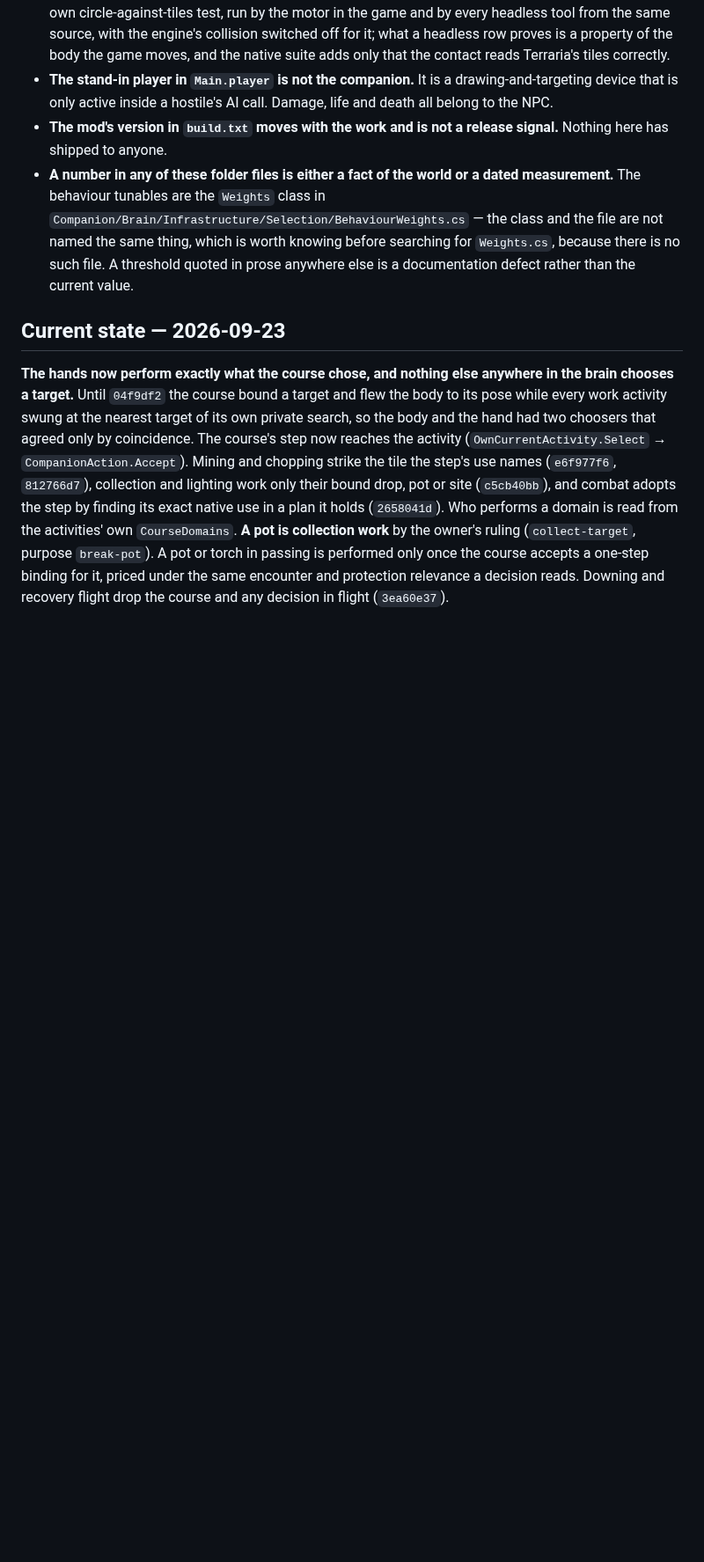
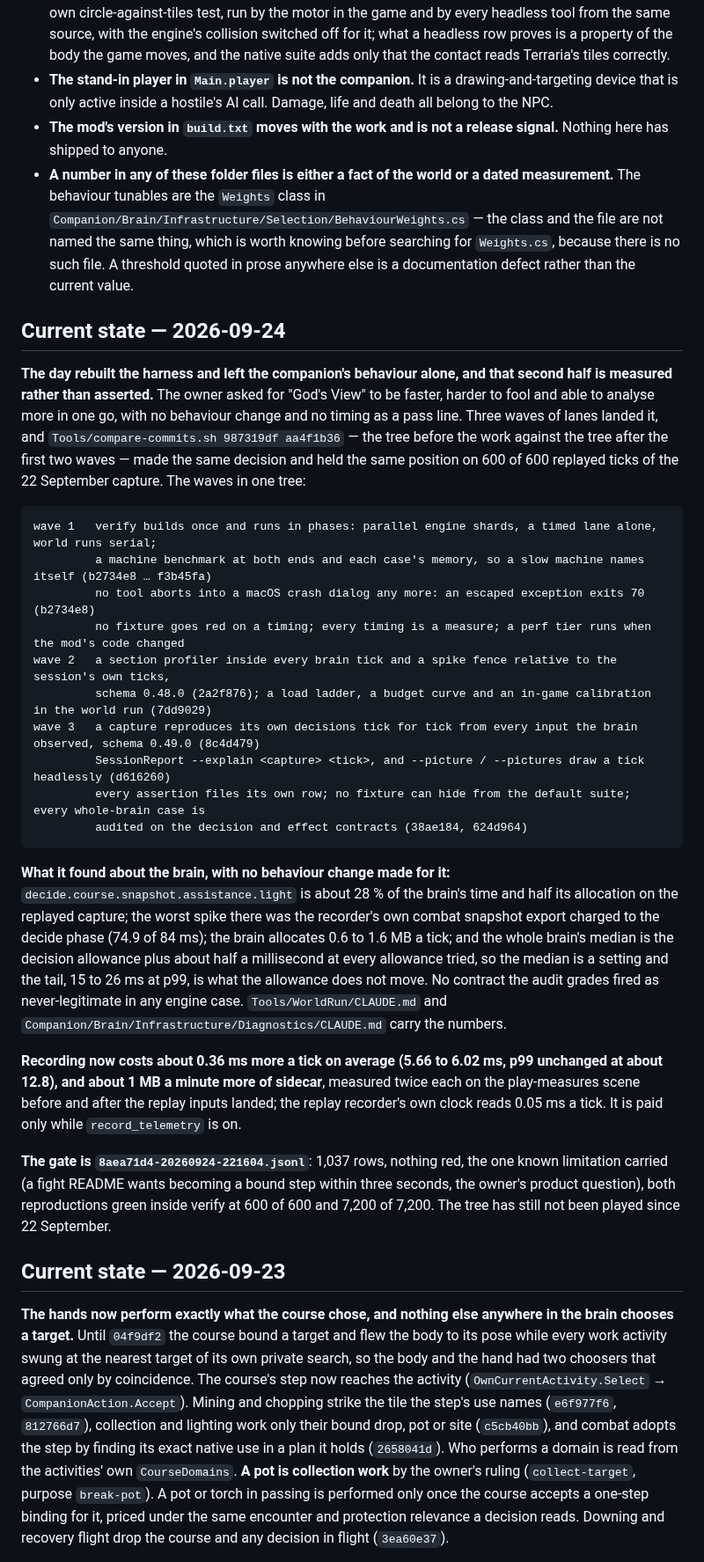
Before and after one commit to Capataina/AICompanion, a Markdown page: CLAUDE.md, the part around the change. Shown at 88% size. Rendered like a GitHub page; blank space fills up the shorter version.

Commit message:
The root guide says what 24 September changed: the harness rebuilt in three waves, the behaviour measured unchanged, and what recording now costs
A current-state section for the day, above the 23 September one it does not replace. It records the three waves as one tree with their merge hashes, the evidence that they changed no behaviour (Tools/compare-commits.sh 987319df aa4f1b36: the same decision and position on 600 of 600 replayed ticks), what the new instruments found about the brain without any change being made for it (the light census's share of time and allocation, the recorder's own export charged to the decide phase, 0.6 to 1.6 MB a tick, a median that is the allowance rather than the work), and the gate run.

The recording cost is new and measured for this commit: the play-measures scene recorded twice at c20fbd39 (before the replay inputs) and twice at 624d9647, niced, brain_ms mean 5.57 and 5.75 ms before against 5.97 and 6.08 after, p99 12.63/12.92 against 12.75/12.87; the replay recorder's own replay-ms on the closing line 116.5 and 114.7 ms over 2,340 ticks; the events sidecar 9.3 MB before and 11.4 MB after, the difference being the 2.23 MB of replay-inputs, with 0 events dropped on either side. The gate verify's calibration rows had suggested the headless position and finalise phases rose tenfold; the direct measurement shows both medians unchanged at 0.00 ms, so that was the calibration's own sample and not the recorder.

Co-Authored-By: Claude Opus 5.5 (1M context) <noreply@anthropic.com>

````diff
--- a/CLAUDE.md
+++ b/CLAUDE.md
@@ -217,6 +217,29 @@ Read a playtest with `sh Tools/build.sh session-report` then `dotnet Tools/Sessi
 - **A number in any of these folder files is either a fact of the world or a dated measurement.** The behaviour tunables are the `Weights` class in `Companion/Brain/Infrastructure/Selection/BehaviourWeights.cs` — the class and the file are not named the same thing, which is worth knowing before searching for `Weights.cs`, because there is no such file. A threshold quoted in prose anywhere else is a documentation defect rather than the current value.
 
 
+## Current state — 2026-09-24
+
+**The day rebuilt the harness and left the companion's behaviour alone, and that second half is measured rather than asserted.** The owner asked for "God's View" to be faster, harder to fool and able to analyse more in one go, with no behaviour change and no timing as a pass line. Three waves of lanes landed it, and `Tools/compare-commits.sh 987319df aa4f1b36` — the tree before the work against the tree after the first two waves — made the same decision and held the same position on 600 of 600 replayed ticks of the 22 September capture. The waves in one tree:
+
+```
+wave 1   verify builds once and runs in phases: parallel engine shards, a timed lane alone, world runs serial;
+         a machine benchmark at both ends and each case's memory, so a slow machine names itself (b2734e8 … f3b45fa)
+         no tool aborts into a macOS crash dialog any more: an escaped exception exits 70 (b2734e8)
+         no fixture goes red on a timing; every timing is a measure; a perf tier runs when the mod's code changed
+wave 2   a section profiler inside every brain tick and a spike fence relative to the session's own ticks,
+         schema 0.48.0 (2a2f876); a load ladder, a budget curve and an in-game calibration in the world run (7dd9029)
+wave 3   a capture reproduces its own decisions tick for tick from every input the brain observed, schema 0.49.0 (8c4d479)
+         SessionReport --explain <capture> <tick>, and --picture / --pictures draw a tick headlessly (d616260)
+         every assertion files its own row; no fixture can hide from the default suite; every whole-brain case is
+         audited on the decision and effect contracts (38ae184, 624d964)
+```
+
+**What it found about the brain, with no behaviour change made for it:** `decide.course.snapshot.assistance.light` is about 28 % of the brain's time and half its allocation on the replayed capture; the worst spike there was the recorder's own combat snapshot export charged to the decide phase (74.9 of 84 ms); the brain allocates 0.6 to 1.6 MB a tick; and the whole brain's median is the decision allowance plus about half a millisecond at every allowance tried, so the median is a setting and the tail, 15 to 26 ms at p99, is what the allowance does not move. No contract the audit grades fired as never-legitimate in any engine case. `Tools/WorldRun/CLAUDE.md` and `Companion/Brain/Infrastructure/Diagnostics/CLAUDE.md` carry the numbers.
+
+**Recording now costs about 0.36 ms more a tick on average (5.66 to 6.02 ms, p99 unchanged at about 12.8), and about 1 MB a minute more of sidecar**, measured twice each on the play-measures scene before and after the replay inputs landed; the replay recorder's own clock reads 0.05 ms a tick. It is paid only while `record_telemetry` is on.
+
+**The gate is `8aea71d4-20260924-221604.jsonl`**: 1,037 rows, nothing red, the one known limitation carried (a fight README wants becoming a bound step within three seconds, the owner's product question), both reproductions green inside verify at 600 of 600 and 7,200 of 7,200. The tree has still not been played since 22 September.
+
 ## Current state — 2026-09-23
 
 **The hands now perform exactly what the course chose, and nothing else anywhere in the brain chooses a target.** Until `04f9df2` the course bound a target and flew the body to its pose while every work activity swung at the nearest target of its own private search, so the body and the hand had two choosers that agreed only by coincidence. The course's step now reaches the activity (`OwnCurrentActivity.Select` → `CompanionAction.Accept`). Mining and chopping strike the tile the step's use names (`e6f977f6`, `812766d7`), collection and lighting work only their bound drop, pot or site (`c5cb40bb`), and combat adopts the step by finding its exact native use in a plan it holds (`2658041d`). Who performs a domain is read from the activities' own `CourseDomains`. **A pot is collection work** by the owner's ruling (`collect-target`, purpose `break-pot`). A pot or torch in passing is performed only once the course accepts a one-step binding for it, priced under the same encounter and protection relevance a decision reads. Downing and recovery flight drop the course and any decision in flight (`3ea60e37`).
````
